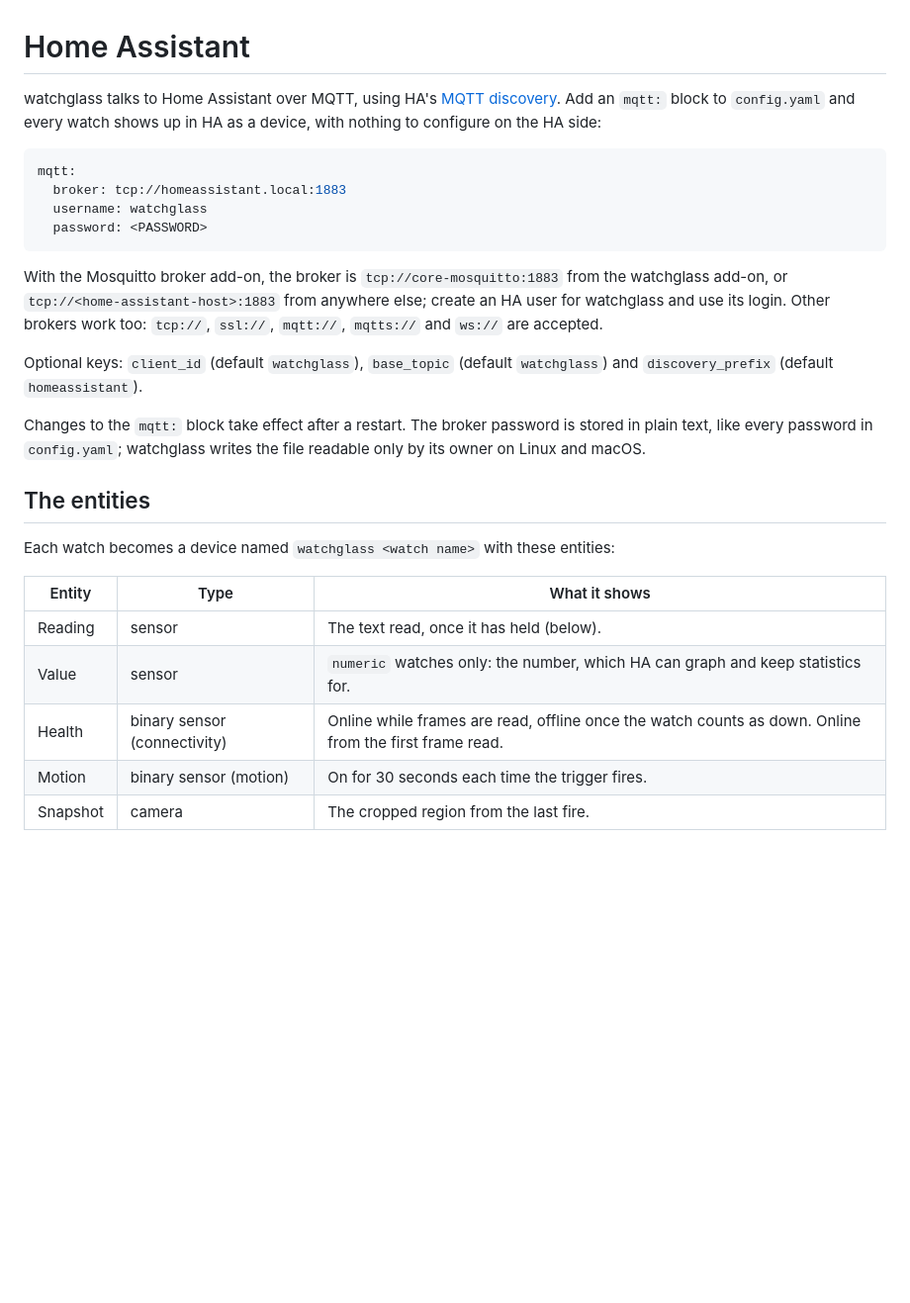
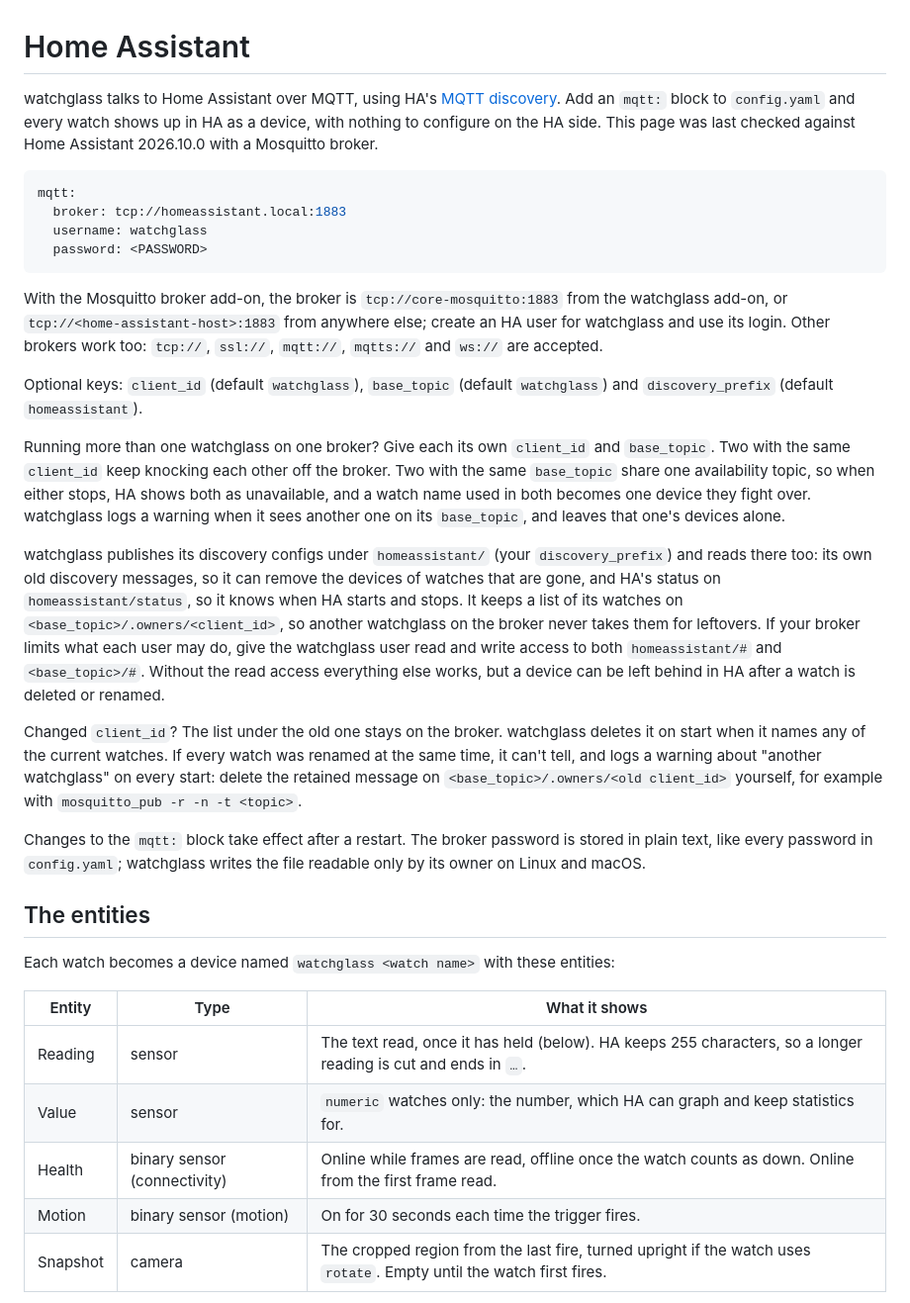
Before and after one commit to darrenhuai/watchglass, a Markdown page: docs/home-assistant.md, the part around the change printed below. Shown: that part at 99% size. Rendered like a GitHub page; blank space fills up the shorter version.

````diff
--- a/docs/home-assistant.md
+++ b/docs/home-assistant.md
@@ -1,6 +1,6 @@
 # Home Assistant
 
-watchglass talks to Home Assistant over MQTT, using HA's [MQTT discovery](https://www.home-assistant.io/integrations/mqtt/#mqtt-discovery). Add an `mqtt:` block to `config.yaml` and every watch shows up in HA as a device, with nothing to configure on the HA side:
+watchglass talks to Home Assistant over MQTT, using HA's [MQTT discovery](https://www.home-assistant.io/integrations/mqtt/#mqtt-discovery). Add an `mqtt:` block to `config.yaml` and every watch shows up in HA as a device, with nothing to configure on the HA side. This page was last checked against Home Assistant 2026.10.0 with a Mosquitto broker.
 
 ```yaml
 mqtt:
@@ -13,6 +13,12 @@ With the Mosquitto broker add-on, the broker is `tcp://core-mosquitto:1883` from
 
 Optional keys: `client_id` (default `watchglass`), `base_topic` (default `watchglass`) and `discovery_prefix` (default `homeassistant`).
 
+Running more than one watchglass on one broker? Give each its own `client_id` and `base_topic`. Two with the same `client_id` keep knocking each other off the broker. Two with the same `base_topic` share one availability topic, so when either stops, HA shows both as unavailable, and a watch name used in both becomes one device they fight over. watchglass logs a warning when it sees another one on its `base_topic`, and leaves that one's devices alone.
+
+watchglass publishes its discovery configs under `homeassistant/` (your `discovery_prefix`) and reads there too: its own old discovery messages, so it can remove the devices of watches that are gone, and HA's status on `homeassistant/status`, so it knows when HA starts and stops. It keeps a list of its watches on `<base_topic>/.owners/<client_id>`, so another watchglass on the broker never takes them for leftovers. If your broker limits what each user may do, give the watchglass user read and write access to both `homeassistant/#` and `<base_topic>/#`. Without the read access everything else works, but a device can be left behind in HA after a watch is deleted or renamed.
+
+Changed `client_id`? The list under the old one stays on the broker. watchglass deletes it on start when it names any of the current watches. If every watch was renamed at the same time, it can't tell, and logs a warning about "another watchglass" on every start: delete the retained message on `<base_topic>/.owners/<old client_id>` yourself, for example with `mosquitto_pub -r -n -t <topic>`.
+
 Changes to the `mqtt:` block take effect after a restart. The broker password is stored in plain text, like every password in `config.yaml`; watchglass writes the file readable only by its owner on Linux and macOS.
 
 ## The entities
@@ -21,9 +27,9 @@ Each watch becomes a device named `watchglass <watch name>` with these entities:
 
 | Entity | Type | What it shows |
 |---|---|---|
-| Reading | sensor | The text read, once it has held (below). |
+| Reading | sensor | The text read, once it has held (below). HA keeps 255 characters, so a longer reading is cut and ends in `…`. |
 | Value | sensor | `numeric` watches only: the number, which HA can graph and keep statistics for. |
 | Health | binary sensor (connectivity) | Online while frames are read, offline once the watch counts as down. Online from the first frame read. |
 | Motion | binary sensor (motion) | On for 30 seconds each time the trigger fires. |
-| Snapshot | camera | The cropped region from the last fire. |
+| Snapshot | camera | The cropped region from the last fire, turned upright if the watch uses `rotate`. Empty until the watch first fires. |
 
````
Also changed, not shown: other parts of docs/home-assistant.md (+6 -2 lines), docs/img/ha-device.png (added), 5 other files.
